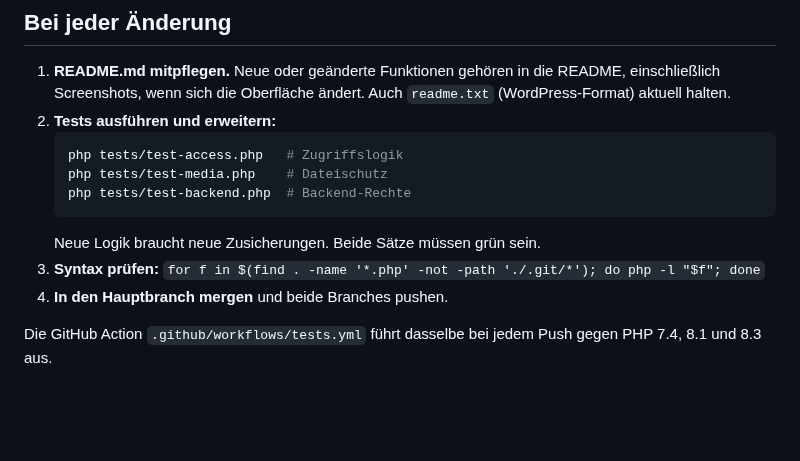
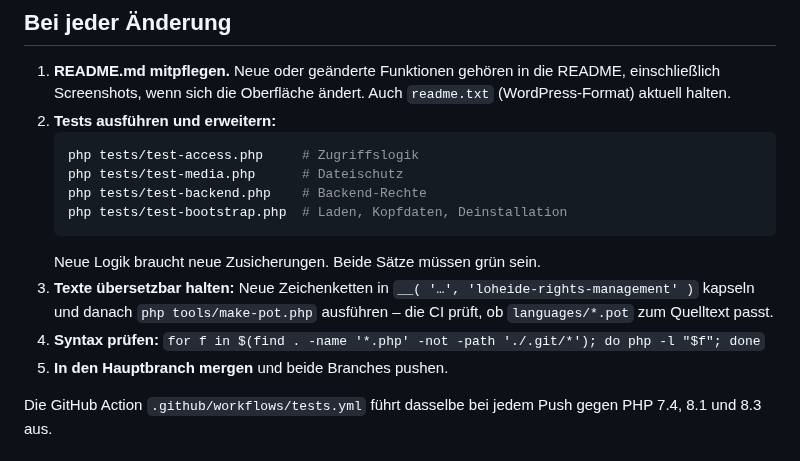
Before and after one commit to friloo/LOHEIDE.EU-WP-Rights-Management, a Markdown page: CLAUDE.md, the part around the change. Drawn GitHub-style; blank space fills up the shorter version.

````diff
--- a/CLAUDE.md
+++ b/CLAUDE.md
@@ -17,13 +17,17 @@ Administratoren. Die Reihenfolge in `LRM_Access::evaluate()` ist verbindlich.
    `readme.txt` (WordPress-Format) aktuell halten.
 2. **Tests ausführen und erweitern:**
    ```bash
-   php tests/test-access.php   # Zugriffslogik
-   php tests/test-media.php    # Dateischutz
-   php tests/test-backend.php  # Backend-Rechte
+   php tests/test-access.php     # Zugriffslogik
+   php tests/test-media.php      # Dateischutz
+   php tests/test-backend.php    # Backend-Rechte
+   php tests/test-bootstrap.php  # Laden, Kopfdaten, Deinstallation
    ```
    Neue Logik braucht neue Zusicherungen. Beide Sätze müssen grün sein.
-3. **Syntax prüfen:** `for f in $(find . -name '*.php' -not -path './.git/*'); do php -l "$f"; done`
-4. **In den Hauptbranch mergen** und beide Branches pushen.
+3. **Texte übersetzbar halten:** Neue Zeichenketten in `__( '…', 'loheide-rights-management' )`
+   kapseln und danach `php tools/make-pot.php` ausführen – die CI prüft, ob
+   `languages/*.pot` zum Quelltext passt.
+4. **Syntax prüfen:** `for f in $(find . -name '*.php' -not -path './.git/*'); do php -l "$f"; done`
+5. **In den Hauptbranch mergen** und beide Branches pushen.
 
 Die GitHub Action `.github/workflows/tests.yml` führt dasselbe bei jedem Push
 gegen PHP 7.4, 8.1 und 8.3 aus.
````
Also changed, not shown: README.md (+31 -1 lines), docs/images/01-uebersicht.png, docs/images/02-rollen.png, docs/images/03-einstellungen.png, docs/images/12-backend-rollen.png, docs/images/13-backend-rechte.png, 8 other files.
